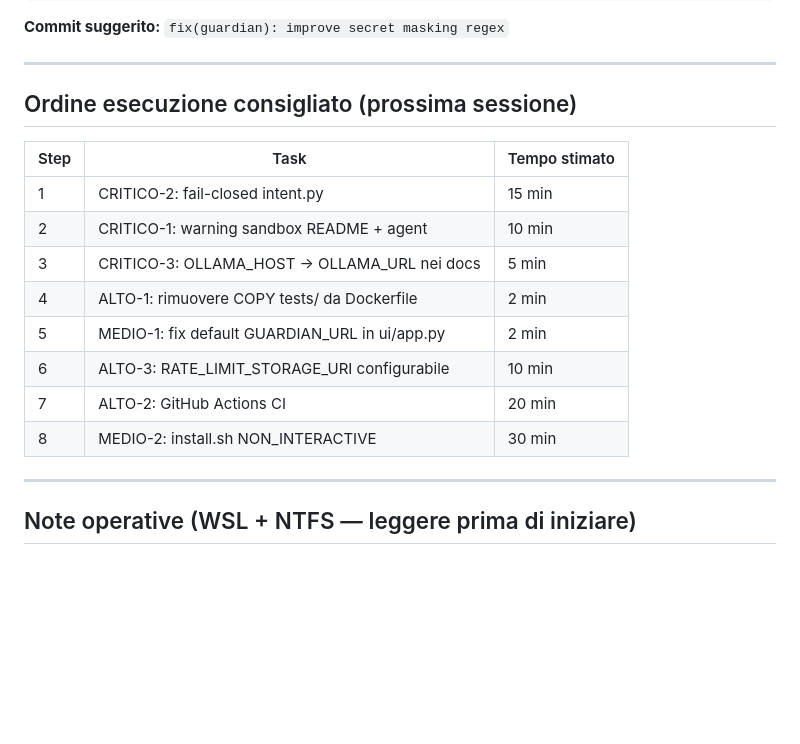
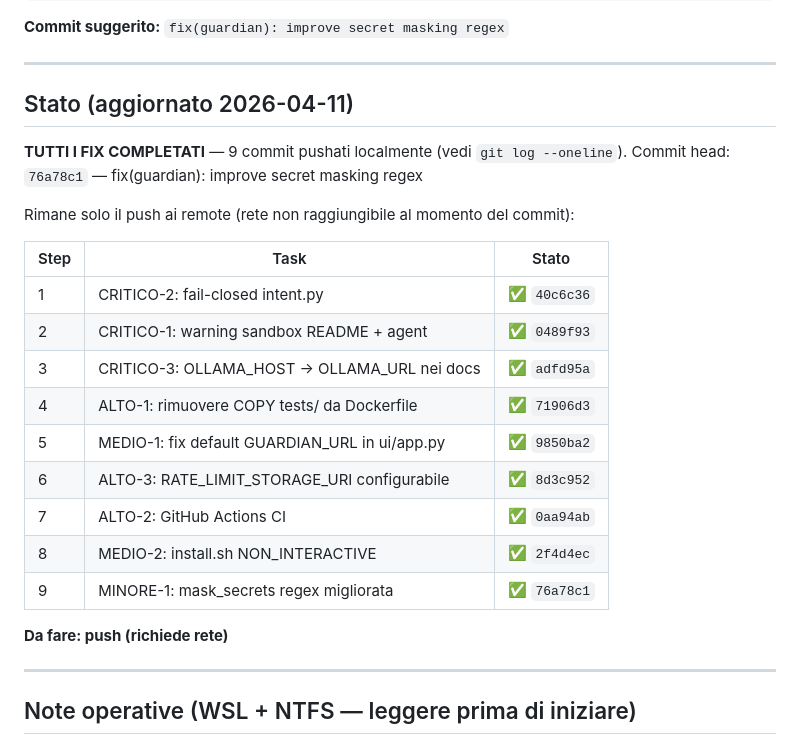
Before and after one commit to Lukentony/AI-guardian-lab, a Markdown page: TODO.md, the part around the change. GitHub-like rendering; blank space fills up the shorter version.

Commit message:
chore: mark all fixes complete in TODO.md
All 9 commits from the remediation plan have been applied.
Push to remotes pending network availability.

```diff
--- a/TODO.md
+++ b/TODO.md
@@ -262,18 +262,26 @@ fi
 
 ---
 
-## Ordine esecuzione consigliato (prossima sessione)
+## Stato (aggiornato 2026-04-11)
 
-| Step | Task | Tempo stimato |
-|------|------|---------------|
-| 1 | CRITICO-2: fail-closed intent.py | 15 min |
-| 2 | CRITICO-1: warning sandbox README + agent | 10 min |
-| 3 | CRITICO-3: OLLAMA_HOST → OLLAMA_URL nei docs | 5 min |
-| 4 | ALTO-1: rimuovere COPY tests/ da Dockerfile | 2 min |
-| 5 | MEDIO-1: fix default GUARDIAN_URL in ui/app.py | 2 min |
-| 6 | ALTO-3: RATE_LIMIT_STORAGE_URI configurabile | 10 min |
-| 7 | ALTO-2: GitHub Actions CI | 20 min |
-| 8 | MEDIO-2: install.sh NON_INTERACTIVE | 30 min |
+**TUTTI I FIX COMPLETATI** — 9 commit pushati localmente (vedi `git log --oneline`).
+Commit head: `76a78c1` — fix(guardian): improve secret masking regex
+
+Rimane solo il push ai remote (rete non raggiungibile al momento del commit):
+
+| Step | Task | Stato |
+|------|------|-------|
+| 1 | CRITICO-2: fail-closed intent.py | ✅ `40c6c36` |
+| 2 | CRITICO-1: warning sandbox README + agent | ✅ `0489f93` |
+| 3 | CRITICO-3: OLLAMA_HOST → OLLAMA_URL nei docs | ✅ `adfd95a` |
+| 4 | ALTO-1: rimuovere COPY tests/ da Dockerfile | ✅ `71906d3` |
+| 5 | MEDIO-1: fix default GUARDIAN_URL in ui/app.py | ✅ `9850ba2` |
+| 6 | ALTO-3: RATE_LIMIT_STORAGE_URI configurabile | ✅ `8d3c952` |
+| 7 | ALTO-2: GitHub Actions CI | ✅ `0aa94ab` |
+| 8 | MEDIO-2: install.sh NON_INTERACTIVE | ✅ `2f4d4ec` |
+| 9 | MINORE-1: mask_secrets regex migliorata | ✅ `76a78c1` |
+
+**Da fare: push (richiede rete)**
 
 ---
 
```
